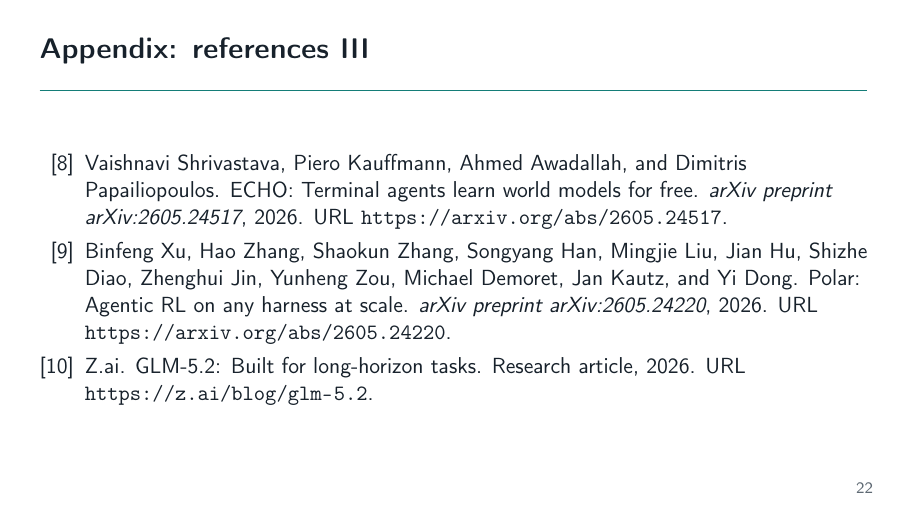
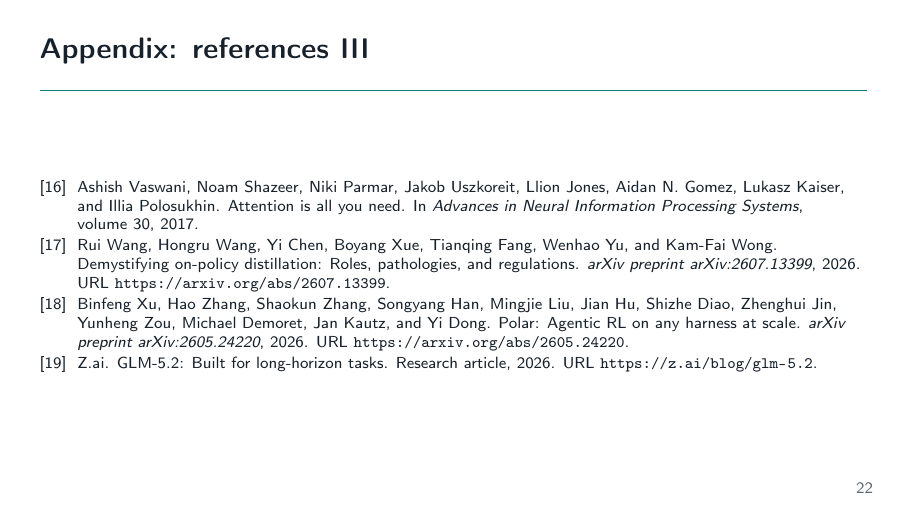
Before and after one commit to yunhzou/qualification_exam_learning, LaTeX slides (presentation.tex, which reads tex/presentation/frames/references.tex): page 22 of 22. Compiled offline with pdfLaTeX.

Commit message:
Synchronize report and presentation references

```diff
--- a/tex/presentation/frames/references.tex
+++ b/tex/presentation/frames/references.tex
@@ -1,8 +1,7 @@
 \begin{frame}[allowframebreaks]{Appendix: references}
-  \nocite{guo2025deepseekr1,shen2026firstprinciplesgrpo,xu2026polar,
-    glm52team2026,agarwal2024onpolicy,lu2025onpolicydistillation,
-    shenfeld2026selfdistillation,cursor2026composer25,
-    nvidia2026nemotronultra3mopd}
+  \scriptsize
+  \setlength{\bibsep}{1pt}
+  \input{tex/shared/qualification_exam_reference_corpus}
   \bibliographystyle{plainnat}
   \bibliography{references}
 \end{frame}
```
Also changed, not shown: main.tex (+3 -2 lines), tex/shared/qualification_exam_reference_corpus.tex (added, +2 -0 lines), tex/README.md.
